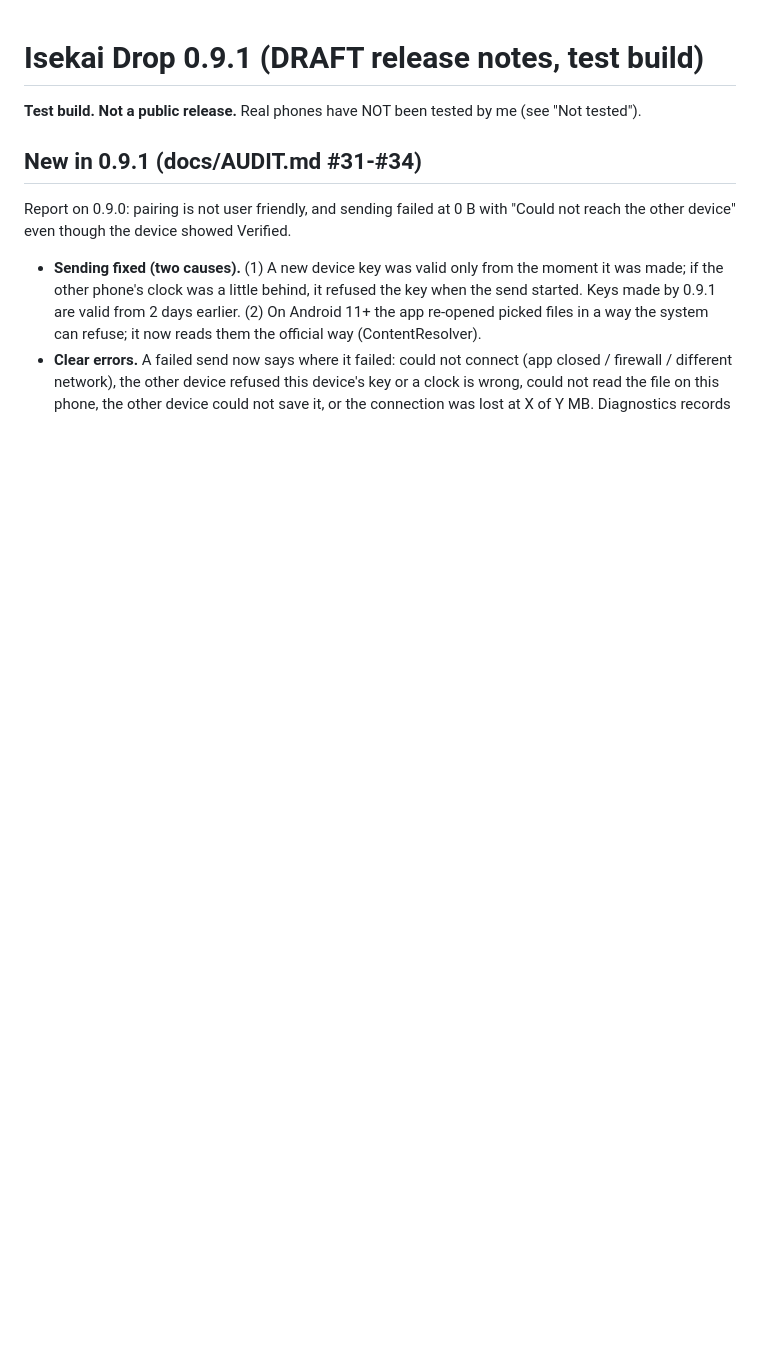
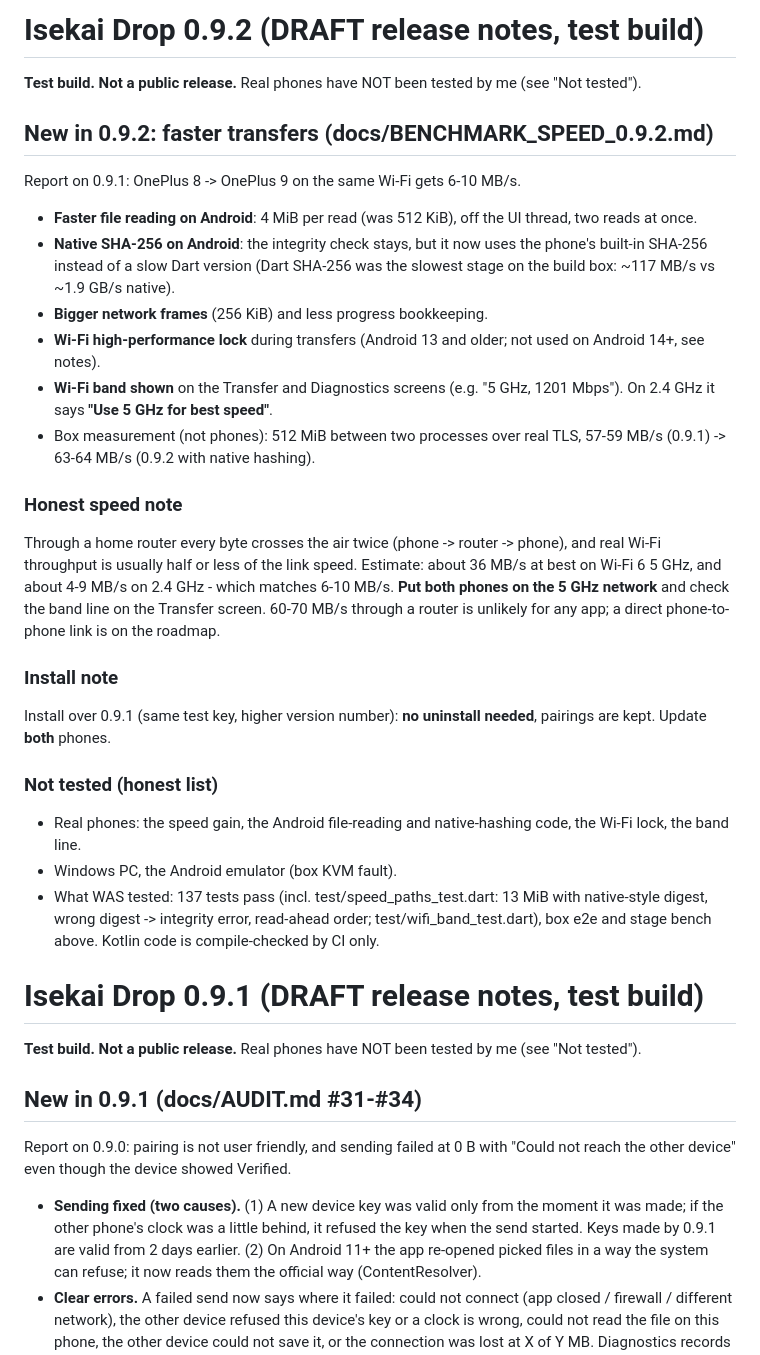
Before and after one commit to CAPPY7/isekai-drop, a Markdown page: RELEASE_NOTES.md, the part around the change. Rendered like a GitHub page; blank space fills up the shorter version.

Commit message:
docs: 0.9.2 release notes

```diff
--- a/RELEASE_NOTES.md
+++ b/RELEASE_NOTES.md
@@ -1,3 +1,27 @@
+# Isekai Drop 0.9.2 (DRAFT release notes, test build)
+
+**Test build. Not a public release.** Real phones have NOT been tested by me (see "Not tested").
+
+## New in 0.9.2: faster transfers (docs/BENCHMARK_SPEED_0.9.2.md)
+Report on 0.9.1: OnePlus 8 -> OnePlus 9 on the same Wi-Fi gets 6-10 MB/s.
+- **Faster file reading on Android**: 4 MiB per read (was 512 KiB), off the UI thread, two reads at once.
+- **Native SHA-256 on Android**: the integrity check stays, but it now uses the phone's built-in SHA-256 instead of a slow Dart version (Dart SHA-256 was the slowest stage on the build box: ~117 MB/s vs ~1.9 GB/s native).
+- **Bigger network frames** (256 KiB) and less progress bookkeeping.
+- **Wi-Fi high-performance lock** during transfers (Android 13 and older; not used on Android 14+, see notes).
+- **Wi-Fi band shown** on the Transfer and Diagnostics screens (e.g. "5 GHz, 1201 Mbps"). On 2.4 GHz it says **"Use 5 GHz for best speed"**.
+- Box measurement (not phones): 512 MiB between two processes over real TLS, 57-59 MB/s (0.9.1) -> 63-64 MB/s (0.9.2 with native hashing).
+
+### Honest speed note
+Through a home router every byte crosses the air twice (phone -> router -> phone), and real Wi-Fi throughput is usually half or less of the link speed. Estimate: about 36 MB/s at best on Wi-Fi 6 5 GHz, and about 4-9 MB/s on 2.4 GHz - which matches 6-10 MB/s. **Put both phones on the 5 GHz network** and check the band line on the Transfer screen. 60-70 MB/s through a router is unlikely for any app; a direct phone-to-phone link is on the roadmap.
+
+### Install note
+Install over 0.9.1 (same test key, higher version number): **no uninstall needed**, pairings are kept. Update **both** phones.
+
+### Not tested (honest list)
+- Real phones: the speed gain, the Android file-reading and native-hashing code, the Wi-Fi lock, the band line.
+- Windows PC, the Android emulator (box KVM fault).
+- What WAS tested: 137 tests pass (incl. test/speed_paths_test.dart: 13 MiB with native-style digest, wrong digest -> integrity error, read-ahead order; test/wifi_band_test.dart), box e2e and stage bench above. Kotlin code is compile-checked by CI only.
+
 # Isekai Drop 0.9.1 (DRAFT release notes, test build)
 
 **Test build. Not a public release.** Real phones have NOT been tested by me (see "Not tested").
```
